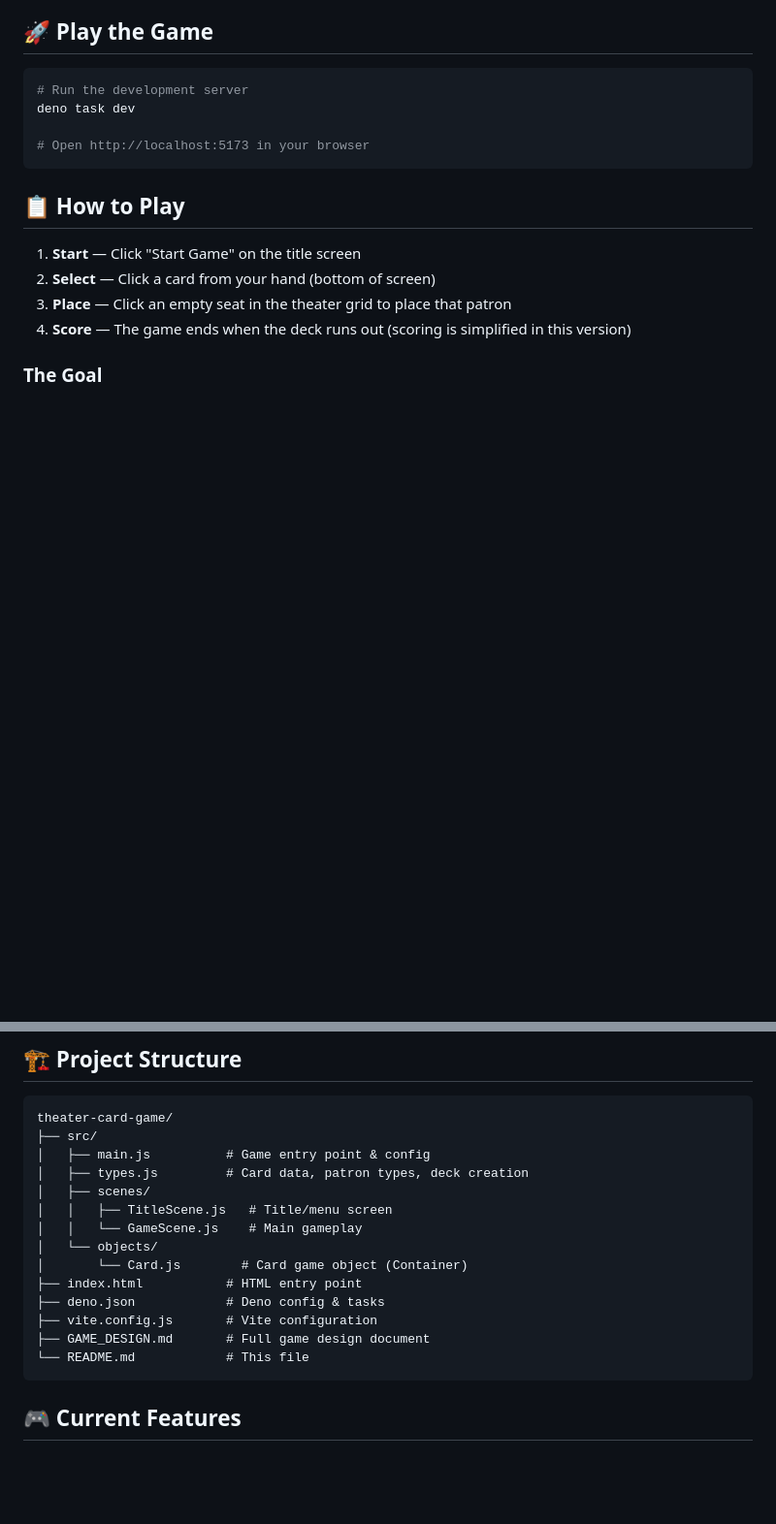
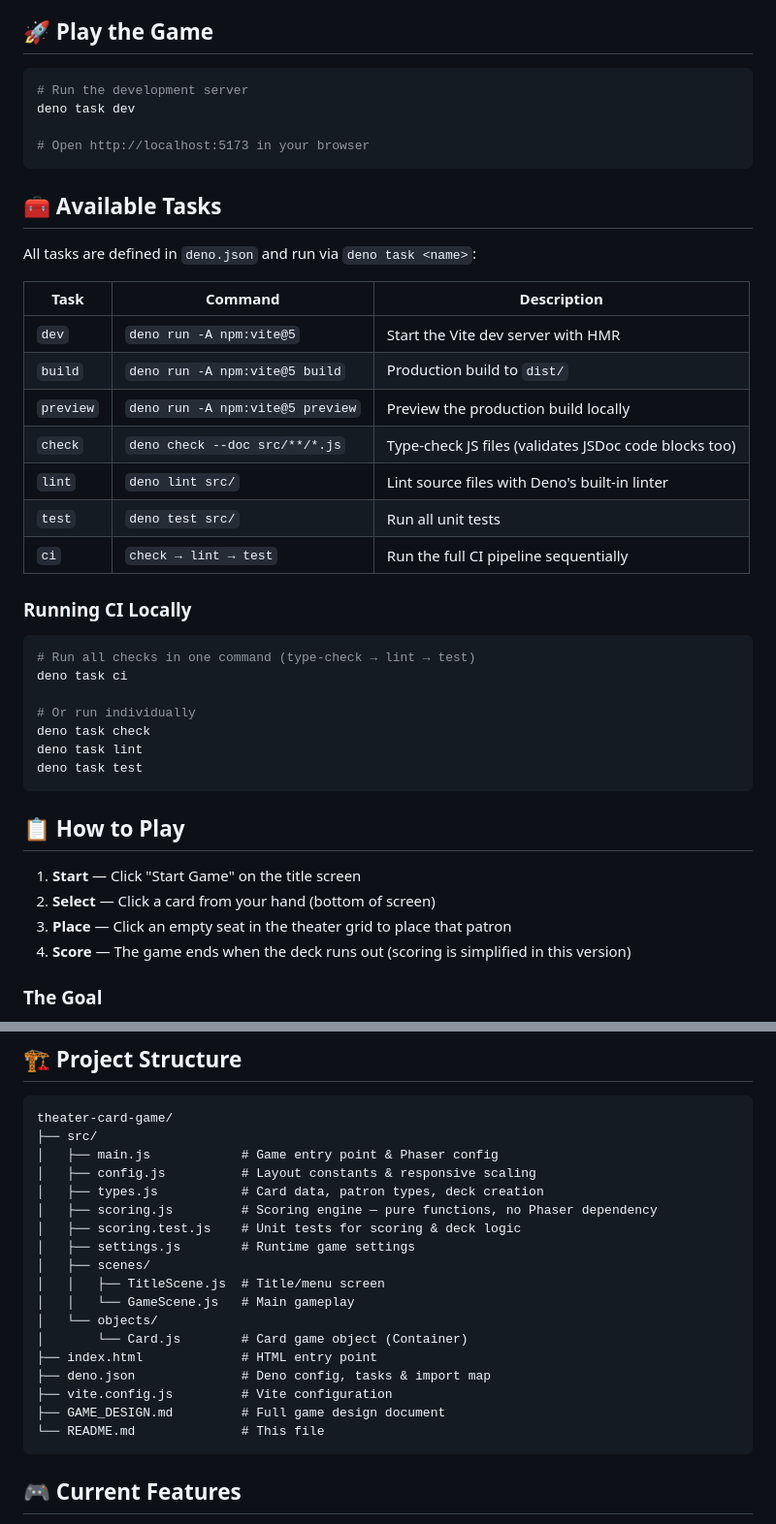
Before and after one commit to gandazgul/overture, a Markdown page: README.md, 2 parts joined by grey strips. Shown at 97% size. Drawn GitHub-style; blank space fills up the shorter version.

Commit message:
docs: update README with available tasks and testing instructions

````diff
--- a/README.md
+++ b/README.md
@@ -9,6 +9,32 @@ A digital card game where players act as theater ushers, seating patrons to maxi
 deno task dev
 
 # Open http://localhost:5173 in your browser
+```
+
+## 🧰 Available Tasks
+
+All tasks are defined in `deno.json` and run via `deno task <name>`:
+
+| Task | Command | Description |
+|------|---------|-------------|
+| `dev` | `deno run -A npm:vite@5` | Start the Vite dev server with HMR |
+| `build` | `deno run -A npm:vite@5 build` | Production build to `dist/` |
+| `preview` | `deno run -A npm:vite@5 preview` | Preview the production build locally |
+| `check` | `deno check --doc src/**/*.js` | Type-check JS files (validates JSDoc code blocks too) |
+| `lint` | `deno lint src/` | Lint source files with Deno's built-in linter |
+| `test` | `deno test src/` | Run all unit tests |
+| `ci` | `check → lint → test` | Run the full CI pipeline sequentially |
+
+### Running CI Locally
+
+```bash
+# Run all checks in one command (type-check → lint → test)
+deno task ci
+
+# Or run individually
+deno task check
+deno task lint
+deno task test
 ```
 
 ## 📋 How to Play
@@ -47,18 +73,22 @@ Seat patrons strategically to earn victory points. Different patron types have s
 ```
 theater-card-game/
 ├── src/
-│   ├── main.js          # Game entry point & config
-│   ├── types.js         # Card data, patron types, deck creation
+│   ├── main.js            # Game entry point & Phaser config
+│   ├── config.js          # Layout constants & responsive scaling
+│   ├── types.js           # Card data, patron types, deck creation
+│   ├── scoring.js         # Scoring engine — pure functions, no Phaser dependency
+│   ├── scoring.test.js    # Unit tests for scoring & deck logic
+│   ├── settings.js        # Runtime game settings
 │   ├── scenes/
-│   │   ├── TitleScene.js   # Title/menu screen
-│   │   └── GameScene.js    # Main gameplay
+│   │   ├── TitleScene.js  # Title/menu screen
+│   │   └── GameScene.js   # Main gameplay
 │   └── objects/
 │       └── Card.js        # Card game object (Container)
-├── index.html           # HTML entry point
-├── deno.json            # Deno config & tasks
-├── vite.config.js       # Vite configuration
-├── GAME_DESIGN.md       # Full game design document
-└── README.md            # This file
+├── index.html             # HTML entry point
+├── deno.json              # Deno config, tasks & import map
+├── vite.config.js         # Vite configuration
+├── GAME_DESIGN.md         # Full game design document
+└── README.md              # This file
 ```
 
 ## 🎮 Current Features
````
Also changed, not shown: other parts of README.md (+20 -2 lines).
